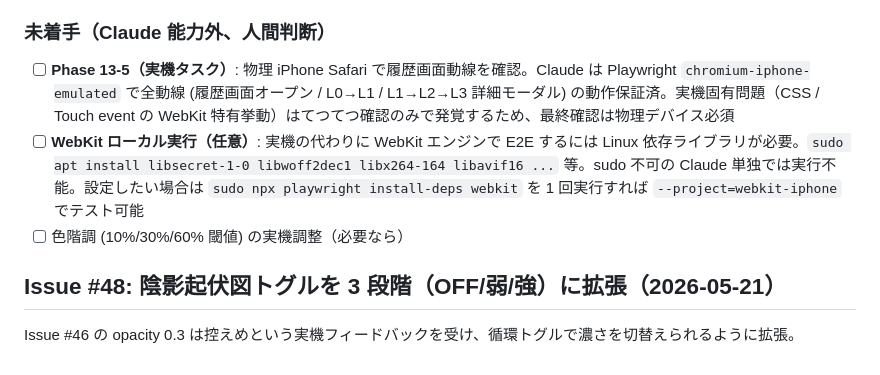
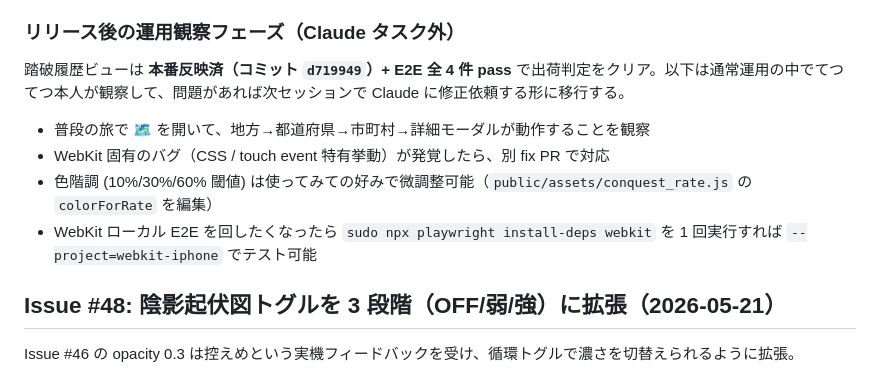
Before and after one commit to tetutetu214/trip-road, a Markdown page: docs/todo.md, the part around the change. GitHub-like rendering.

Commit message:
docs: 踏破履歴ビューを Claude タスクとしてクローズ（リリース後運用観察に移行）

```diff
--- a/docs/todo.md
+++ b/docs/todo.md
@@ -566,11 +566,14 @@ plan.md §13 / spec.md §14 で仕様確定。階層ズーミング UI（日本
 - [x] click と tap 両方 listen で touch event にも対応
 - [x] **Phase 13-5（実機観測）**: 残タスク — iPhone 実機で当 E2E と同じ動線が動作するか確認
 
-### 未着手（Claude 能力外、人間判断）
+### リリース後の運用観察フェーズ（Claude タスク外）
 
-- [ ] **Phase 13-5（実機タスク）**: 物理 iPhone Safari で履歴画面動線を確認。Claude は Playwright `chromium-iphone-emulated` で全動線 (履歴画面オープン / L0→L1 / L1→L2→L3 詳細モーダル) の動作保証済。実機固有問題（CSS / Touch event の WebKit 特有挙動）はてつてつ確認のみで発覚するため、最終確認は物理デバイス必須
-- [ ] **WebKit ローカル実行（任意）**: 実機の代わりに WebKit エンジンで E2E するには Linux 依存ライブラリが必要。`sudo apt install libsecret-1-0 libwoff2dec1 libx264-164 libavif16 ...` 等。sudo 不可の Claude 単独では実行不能。設定したい場合は `sudo npx playwright install-deps webkit` を 1 回実行すれば `--project=webkit-iphone` でテスト可能
-- [ ] 色階調 (10%/30%/60% 閾値) の実機調整（必要なら）
+踏破履歴ビューは **本番反映済（コミット `d719949`）+ E2E 全 4 件 pass** で出荷判定をクリア。以下は通常運用の中でてつてつ本人が観察して、問題があれば次セッションで Claude に修正依頼する形に移行する。
+
+- 普段の旅で 🗺️ を開いて、地方→都道府県→市町村→詳細モーダルが動作することを観察
+- WebKit 固有のバグ（CSS / touch event 特有挙動）が発覚したら、別 fix PR で対応
+- 色階調 (10%/30%/60% 閾値) は使ってみての好みで微調整可能（`public/assets/conquest_rate.js` の `colorForRate` を編集）
+- WebKit ローカル E2E を回したくなったら `sudo npx playwright install-deps webkit` を 1 回実行すれば `--project=webkit-iphone` でテスト可能
 
 ## Issue #48: 陰影起伏図トグルを 3 段階（OFF/弱/強）に拡張（2026-05-21）
 
```
